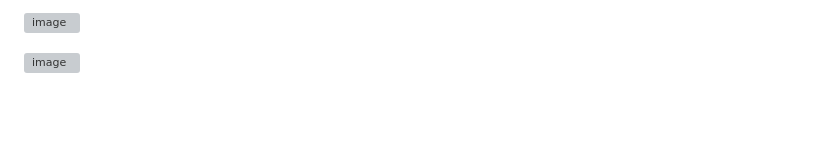
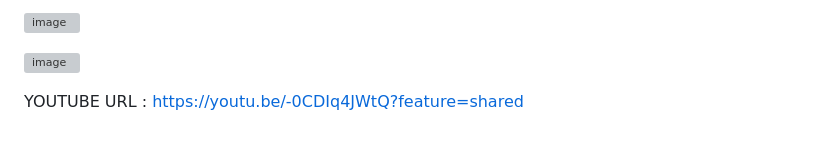
Before and after one commit to SanjaySJJ/Hospital-management-system, a Markdown page: README.md, the part around the change. GitHub-like rendering; blank space fills up the shorter version; grey boxes are pictures that could not be loaded.

```diff
--- a/README.md
+++ b/README.md
@@ -209,3 +209,26 @@ DOCTOR MODULE:
 
 
 ![image](https://github.com/SanjaySJJ/Hospital-management-system/assets/162987379/89db8e72-8cff-477e-bfec-b1d6c4c69326)
+
+
+
+
+
+
+
+
+
+
+
+
+
+
+
+
+
+
+
+
+
+
+YOUTUBE URL :  https://youtu.be/-0CDIq4JWtQ?feature=shared
```
